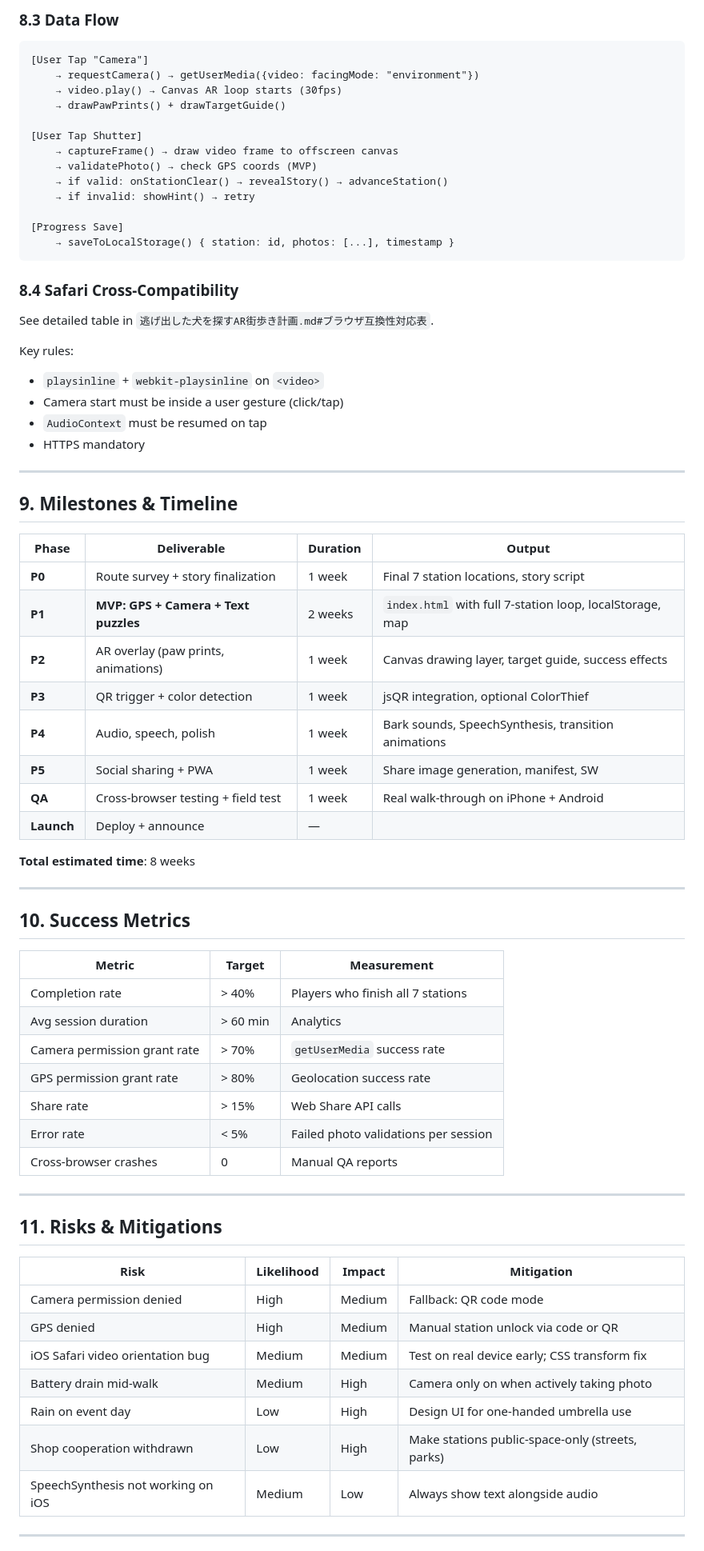
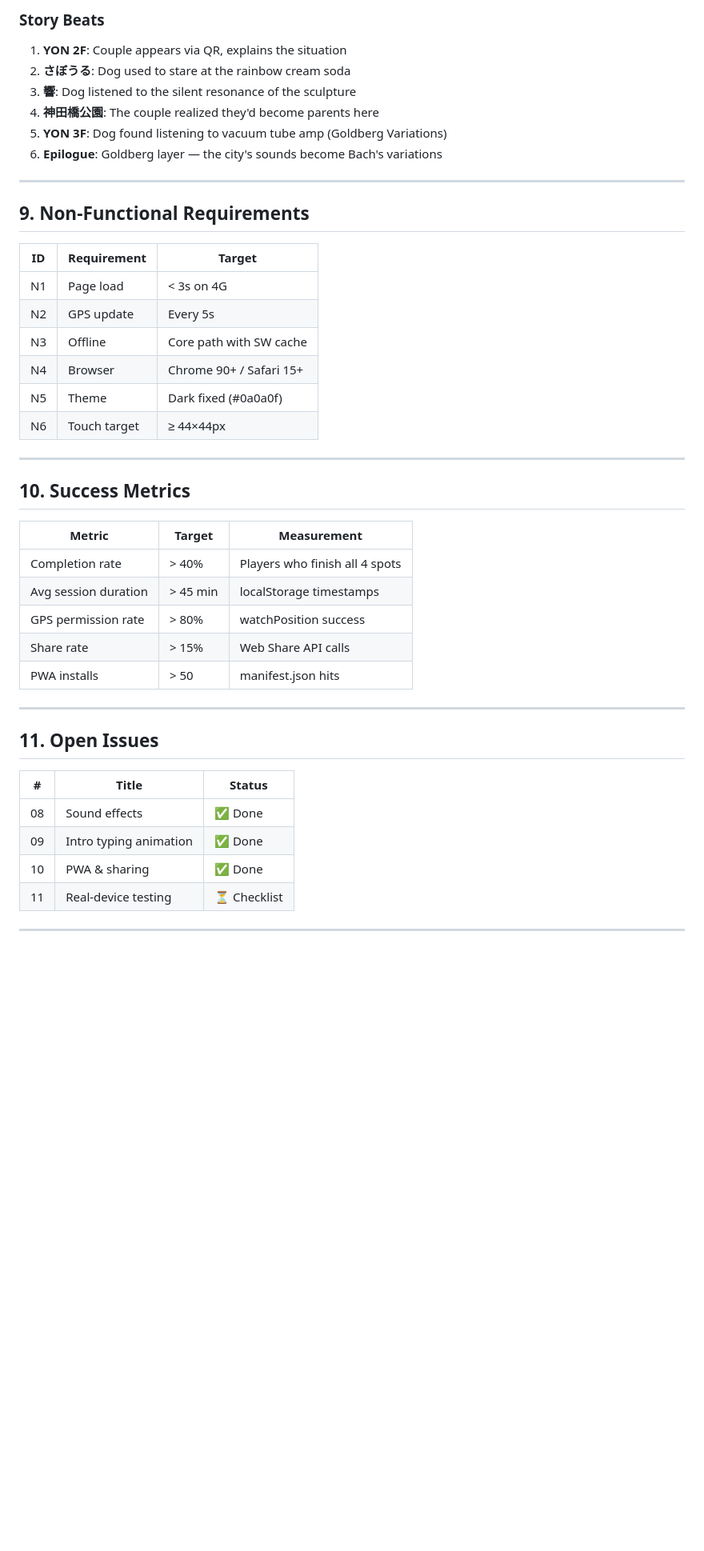
Before and after one commit to bonsai/yon-straydog, a Markdown page: docs/straydog-prd.md, the part around one of its changes. Shown at 80% size. Rendered like a GitHub page; blank space fills up the shorter version.

Commit message:
docs: update PRD to v2 reflecting current implementation (4 spots, mini-games, GPS)

````diff
--- a/docs/straydog-prd.md
+++ b/docs/straydog-prd.md
@@ -231,47 +253,23 @@ arg/dog-arg/
-### 8.3 Data Flow
-
-```
-[User Tap "Camera"]
-    → requestCamera() → getUserMedia({video: facingMode: "environment"})
-    → video.play() → Canvas AR loop starts (30fps)
-    → drawPawPrints() + drawTargetGuide()
-
-[User Tap Shutter]
-    → captureFrame() → draw video frame to offscreen canvas
-    → validatePhoto() → check GPS coords (MVP)
-    → if valid: onStationClear() → revealStory() → advanceStation()
-    → if invalid: showHint() → retry
-
-[Progress Save]
-    → saveToLocalStorage() { station: id, photos: [...], timestamp }
-```
-
-### 8.4 Safari Cross-Compatibility
-
-See detailed table in `逃げ出した犬を探すAR街歩き計画.md#ブラウザ互換性対応表`.
-
-Key rules:
-- `playsinline` + `webkit-playsinline` on `<video>`
-- Camera start must be inside a user gesture (click/tap)
-- `AudioContext` must be resumed on tap
-- HTTPS mandatory
+### Story Beats
+1. **YON 2F**: Couple appears via QR, explains the situation
+2. **さぼうる**: Dog used to stare at the rainbow cream soda
+3. **響**: Dog listened to the silent resonance of the sculpture
+4. **神田橋公園**: The couple realized they'd become parents here
+5. **YON 3F**: Dog found listening to vacuum tube amp (Goldberg Variations)
+6. **Epilogue**: Goldberg layer — the city's sounds become Bach's variations
 
 ---
 
-## 9. Milestones & Timeline
+## 9. Non-Functional Requirements
 
-| Phase | Deliverable | Duration | Output |
-|-------|------------|----------|--------|
-| **P0** | Route survey + story finalization | 1 week | Final 7 station locations, story script |
-| **P1** | **MVP: GPS + Camera + Text puzzles** | 2 weeks | `index.html` with full 7-station loop, localStorage, map |
-| **P2** | AR overlay (paw prints, animations) | 1 week | Canvas drawing layer, target guide, success effects |
-| **P3** | QR trigger + color detection | 1 week | jsQR integration, optional ColorThief |
-| **P4** | Audio, speech, polish | 1 week | Bark sounds, SpeechSynthesis, transition animations |
-| **P5** | Social sharing + PWA | 1 week | Share image generation, manifest, SW |
-| **QA** | Cross-browser testing + field test | 1 week | Real walk-through on iPhone + Android |
-| **Launch** | Deploy + announce | — | |
-
-**Total estimated time**: 8 weeks
+| ID | Requirement | Target |
+|----|------------|--------|
+| N1 | Page load | < 3s on 4G |
+| N2 | GPS update | Every 5s |
+| N3 | Offline | Core path with SW cache |
+| N4 | Browser | Chrome 90+ / Safari 15+ |
+| N5 | Theme | Dark fixed (#0a0a0f) |
+| N6 | Touch target | ≥ 44×44px |
 
 ---
 
@@ -279,27 +277,22 @@ Key rules:
 
 | Metric | Target | Measurement |
 |--------|--------|-------------|
-| Completion rate | > 40% | Players who finish all 7 stations |
-| Avg session duration | > 60 min | Analytics |
-| Camera permission grant rate | > 70% | `getUserMedia` success rate |
-| GPS permission grant rate | > 80% | Geolocation success rate |
+| Completion rate | > 40% | Players who finish all 4 spots |
+| Avg session duration | > 45 min | localStorage timestamps |
+| GPS permission rate | > 80% | watchPosition success |
 | Share rate | > 15% | Web Share API calls |
-| Error rate | < 5% | Failed photo validations per session |
-| Cross-browser crashes | 0 | Manual QA reports |
+| PWA installs | > 50 | manifest.json hits |
 
 ---
 
-## 11. Risks & Mitigations
+## 11. Open Issues
 
-| Risk | Likelihood | Impact | Mitigation |
-|------|-----------|--------|-----------|
-| Camera permission denied | High | Medium | Fallback: QR code mode |
-| GPS denied | High | Medium | Manual station unlock via code or QR |
-| iOS Safari video orientation bug | Medium | Medium | Test on real device early; CSS transform fix |
-| Battery drain mid-walk | Medium | High | Camera only on when actively taking photo |
-| Rain on event day | Low | High | Design UI for one-handed umbrella use |
-| Shop cooperation withdrawn | Low | High | Make stations public-space-only (streets, parks) |
-| SpeechSynthesis not working on iOS | Medium | Low | Always show text alongside audio |
+| # | Title | Status |
+|---|-------|--------|
+| 08 | Sound effects | ✅ Done |
+| 09 | Intro typing animation | ✅ Done |
+| 10 | PWA & sharing | ✅ Done |
+| 11 | Real-device testing | ⏳ Checklist |
 
 ---
 
````
Also changed, not shown: other parts of docs/straydog-prd.md (+209 -198 lines).
